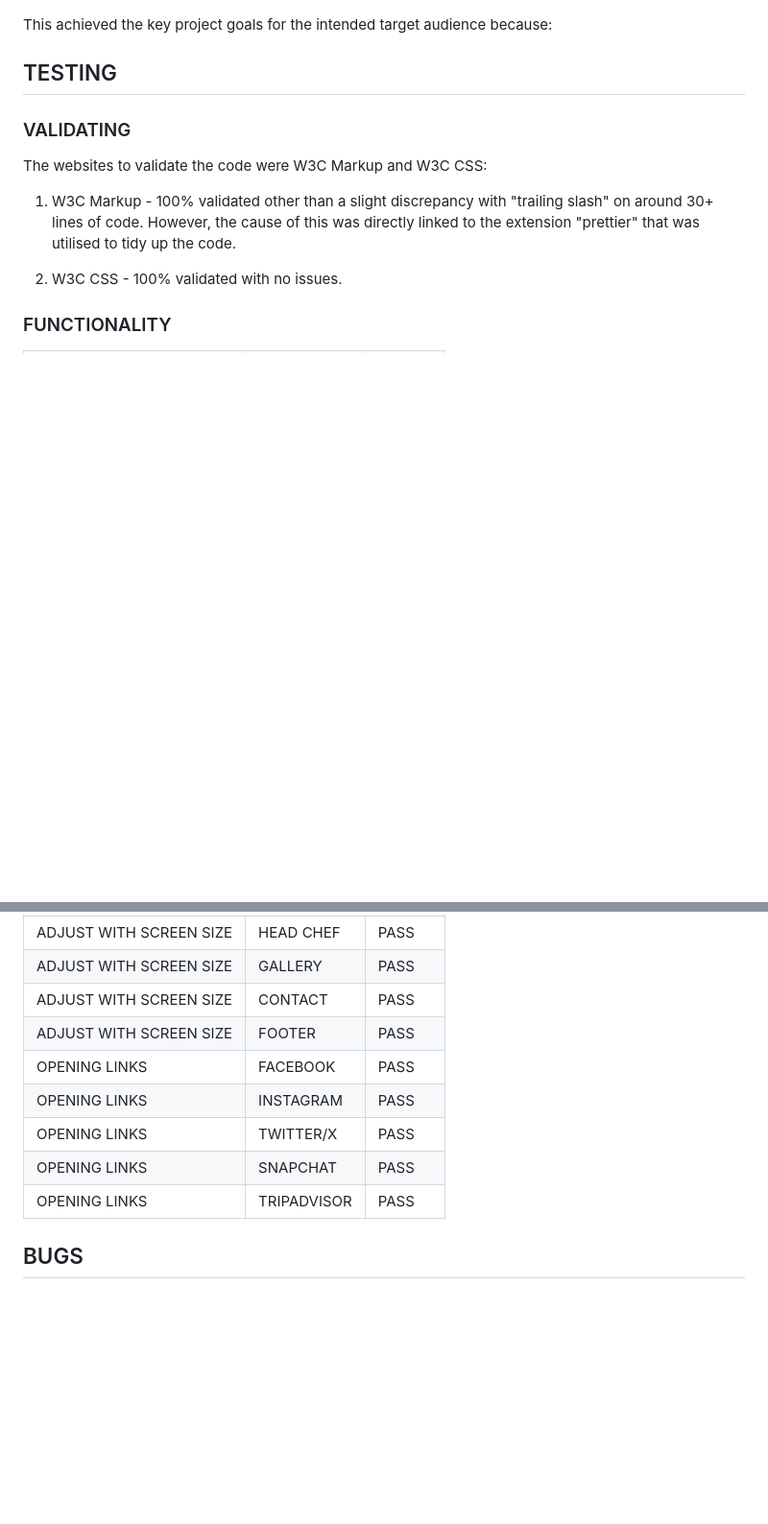
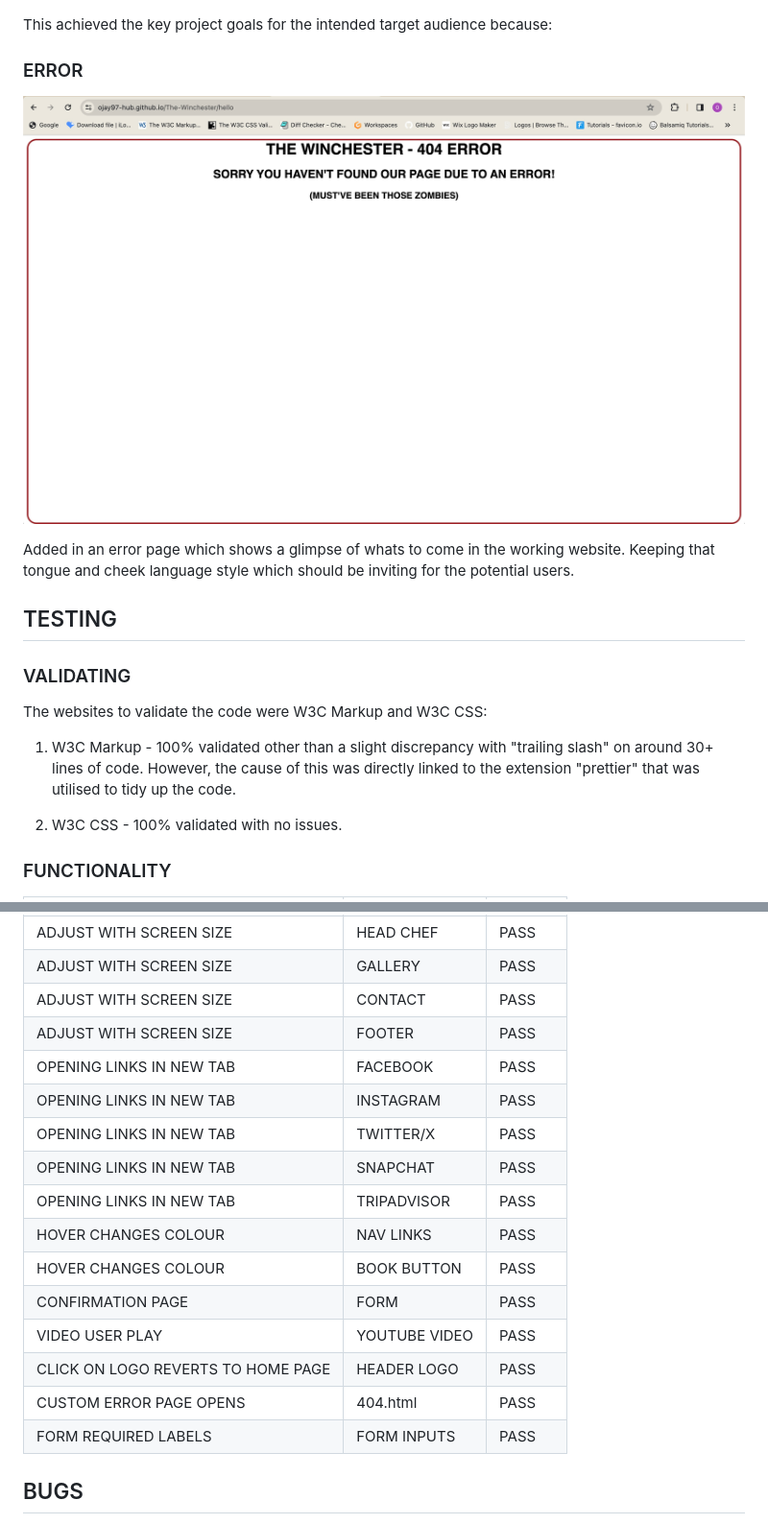
Before and after one commit to Ojay97-hub/The-Winchester, a Markdown page: README.md, 2 parts joined by grey strips. Shown: that part at 96% size. Rendered like a GitHub page; pictures changed too: assets/readmeimages/404error.jpeg (added); blank space fills up the shorter version.

Commit message:
added error page to readme with description

```diff
--- a/README.md
+++ b/README.md
@@ -98,6 +98,11 @@ This achieved the key project goals for the intended target audience because:
 
 This achieved the key project goals for the intended target audience because:
 
+### ERROR
+
+![error page](assets/readmeimages/404error.jpeg)
+
+Added in an error page which shows a glimpse of whats to come in the working website. Keeping that tongue and cheek language style which should be inviting for the potential users.
 
 ## TESTING
 
@@ -121,11 +126,19 @@ The websites to validate the code were W3C Markup and W3C CSS:
 | ADJUST WITH SCREEN SIZE |  GALLERY | PASS |
 | ADJUST WITH SCREEN SIZE |  CONTACT | PASS |
 | ADJUST WITH SCREEN SIZE |  FOOTER | PASS |
-| OPENING LINKS | FACEBOOK | PASS |
-| OPENING LINKS | INSTAGRAM | PASS |
-| OPENING LINKS | TWITTER/X | PASS |
-| OPENING LINKS | SNAPCHAT | PASS |
-| OPENING LINKS | TRIPADVISOR | PASS |
+| OPENING LINKS IN NEW TAB| FACEBOOK | PASS |
+| OPENING LINKS IN NEW TAB| INSTAGRAM | PASS |
+| OPENING LINKS IN NEW TAB| TWITTER/X | PASS |
+| OPENING LINKS IN NEW TAB| SNAPCHAT | PASS |
+| OPENING LINKS IN NEW TAB| TRIPADVISOR | PASS |
+| HOVER CHANGES COLOUR | NAV LINKS | PASS |
+| HOVER CHANGES COLOUR | BOOK BUTTON | PASS |
+| CONFIRMATION PAGE | FORM | PASS |
+| VIDEO USER PLAY | YOUTUBE VIDEO | PASS |
+| CLICK ON LOGO REVERTS TO HOME PAGE | HEADER LOGO | PASS |
+| CUSTOM ERROR PAGE OPENS | 404.html | PASS |
+| FORM REQUIRED LABELS | FORM INPUTS | PASS |
+
 
 
 ## BUGS
```
